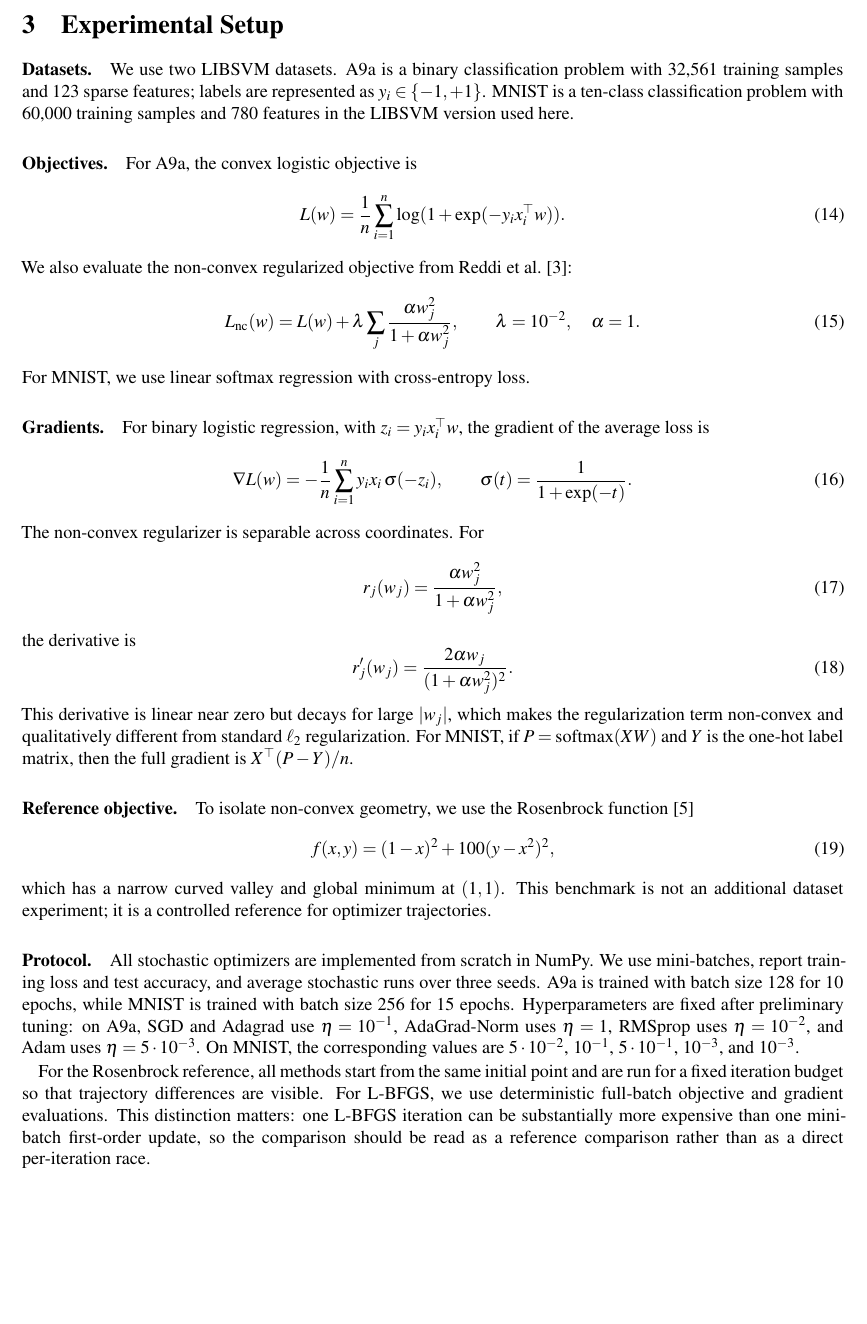
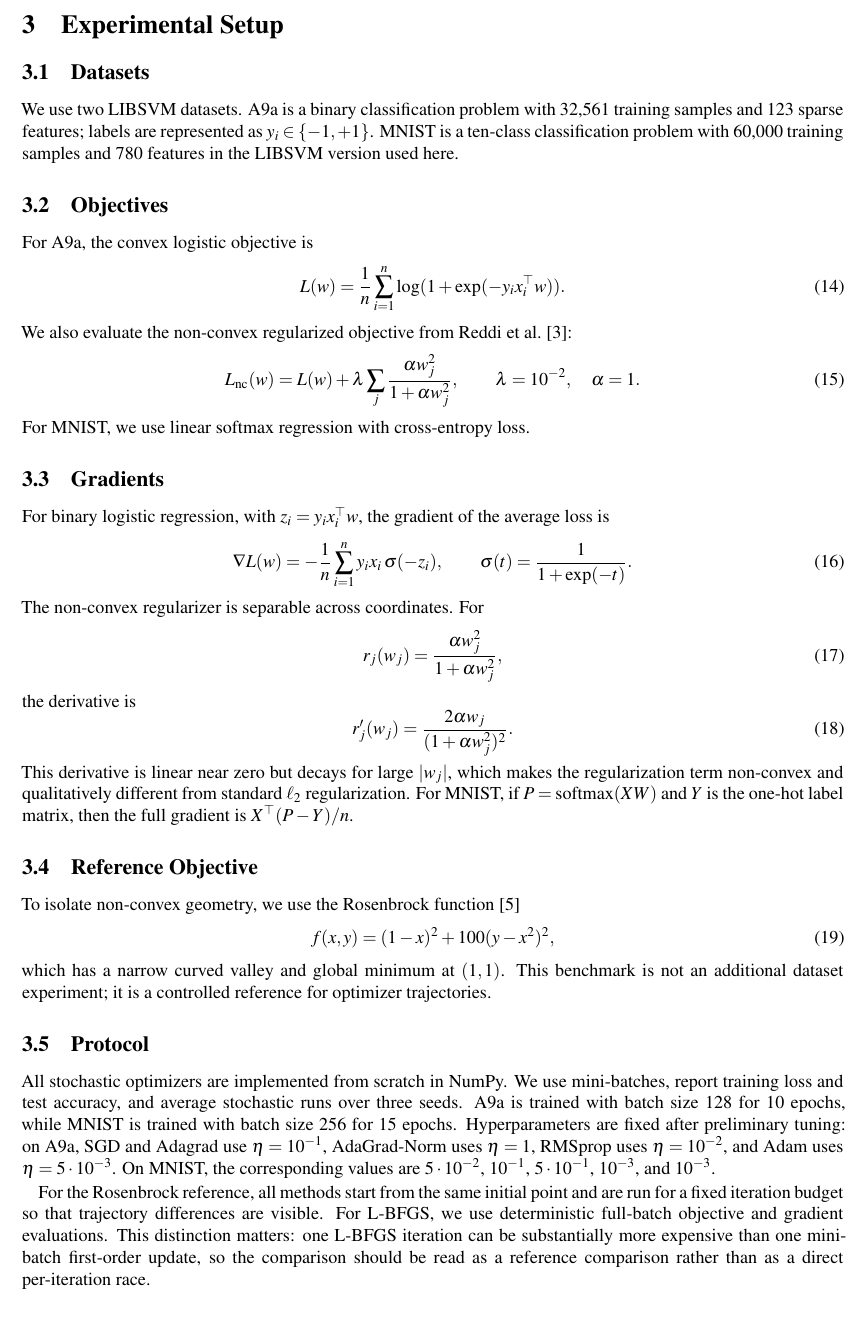
Before and after one commit to erionkr/Adaptive-Methods-Project, a LaTeX document (report/main.tex): part of page 3 of 7, cut so that both start at the same text. Compiled offline with pdfLaTeX.

Commit message:
Number experimental setup subsections

```diff
--- a/report/main.tex
+++ b/report/main.tex
@@ -121,10 +121,10 @@ Quasi-Newton methods approximate curvature information using gradients and funct
 This condition incorporates local curvature without explicitly forming the true Hessian. Limited-memory BFGS stores only a small number of recent $(s_k,y_k)$ pairs, which makes it practical for larger models while preserving the main quasi-Newton idea. We use L-BFGS-B from SciPy as a full-batch reference method for selected objectives. Because each L-BFGS iteration uses full objective and gradient evaluations, it is not treated as a mini-batch competitor; instead it contextualizes the stochastic first-order results.
 
 \section{Experimental Setup}
-\paragraph{Datasets.}
+\subsection{Datasets}
 We use two LIBSVM datasets. A9a is a binary classification problem with 32,561 training samples and 123 sparse features; labels are represented as $y_i\in\{-1,+1\}$. MNIST is a ten-class classification problem with 60,000 training samples and 780 features in the LIBSVM version used here.
 
-\paragraph{Objectives.}
+\subsection{Objectives}
 For A9a, the convex logistic objective is
 \begin{equation}
     L(w)=\frac{1}{n}\sum_{i=1}^n \log(1+\exp(-y_i x_i^\top w)).
@@ -136,7 +136,7 @@ We also evaluate the non-convex regularized objective from Reddi et al.~\citep{r
 \end{equation}
 For MNIST, we use linear softmax regression with cross-entropy loss.
 
-\paragraph{Gradients.}
+\subsection{Gradients}
 For binary logistic regression, with $z_i=y_i x_i^\top w$, the gradient of the average loss is
 \begin{equation}
     \nabla L(w)= -\frac{1}{n}\sum_{i=1}^n y_i x_i \,\sigma(-z_i),
@@ -152,14 +152,14 @@ the derivative is
 \end{equation}
 This derivative is linear near zero but decays for large $|w_j|$, which makes the regularization term non-convex and qualitatively different from standard $\ell_2$ regularization. For MNIST, if $P=\mathrm{softmax}(XW)$ and $Y$ is the one-hot label matrix, then the full gradient is $X^\top(P-Y)/n$.
 
-\paragraph{Reference objective.}
+\subsection{Reference Objective}
 To isolate non-convex geometry, we use the Rosenbrock function~\citep{rosenbrock1960automatic}
 \begin{equation}
     f(x,y)=(1-x)^2+100(y-x^2)^2,
 \end{equation}
 which has a narrow curved valley and global minimum at $(1,1)$. This benchmark is not an additional dataset experiment; it is a controlled reference for optimizer trajectories.
 
-\paragraph{Protocol.}
+\subsection{Protocol}
 All stochastic optimizers are implemented from scratch in NumPy. We use mini-batches, report training loss and test accuracy, and average stochastic runs over three seeds. A9a is trained with batch size $128$ for 10 epochs, while MNIST is trained with batch size $256$ for 15 epochs. Hyperparameters are fixed after preliminary tuning: on A9a, SGD and Adagrad use $\eta=10^{-1}$, AdaGrad-Norm uses $\eta=1$, RMSprop uses $\eta=10^{-2}$, and Adam uses $\eta=5\cdot 10^{-3}$. On MNIST, the corresponding values are $5\cdot10^{-2}$, $10^{-1}$, $5\cdot10^{-1}$, $10^{-3}$, and $10^{-3}$.
 
 For the Rosenbrock reference, all methods start from the same initial point and are run for a fixed iteration budget so that trajectory differences are visible. For L-BFGS, we use deterministic full-batch objective and gradient evaluations. This distinction matters: one L-BFGS iteration can be substantially more expensive than one mini-batch first-order update, so the comparison should be read as a reference comparison rather than as a direct per-iteration race.
```
Also changed, not shown: report/main.pdf.
